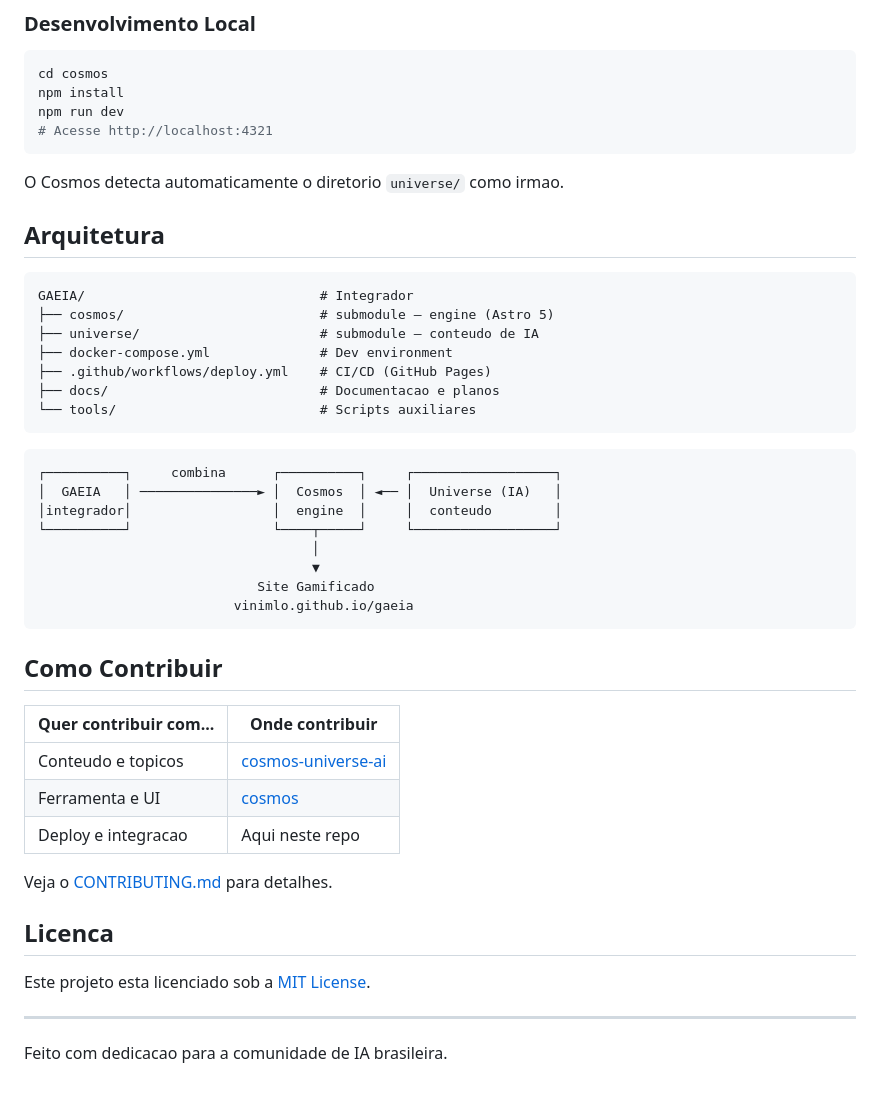
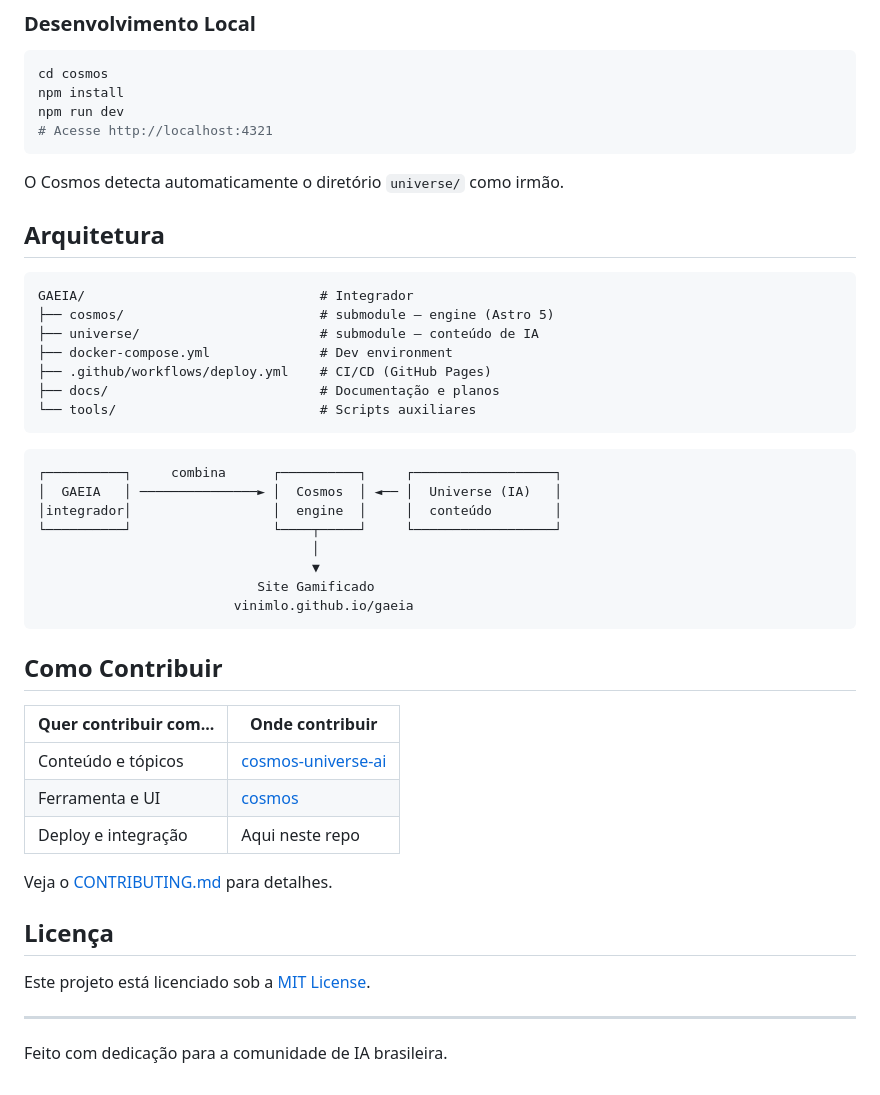
Before and after one commit to vinimlo/gaeia, a Markdown page: README.md, the part around one of its changes. GitHub-like rendering.

````diff
--- a/README.md
+++ b/README.md
@@ -72,24 +72,24 @@ npm run dev
 # Acesse http://localhost:4321
 ```
 
-O Cosmos detecta automaticamente o diretorio `universe/` como irmao.
+O Cosmos detecta automaticamente o diretório `universe/` como irmão.
 
 ## Arquitetura
 
 ```
 GAEIA/                              # Integrador
 ├── cosmos/                         # submodule — engine (Astro 5)
-├── universe/                       # submodule — conteudo de IA
+├── universe/                       # submodule — conteúdo de IA
 ├── docker-compose.yml              # Dev environment
 ├── .github/workflows/deploy.yml    # CI/CD (GitHub Pages)
-├── docs/                           # Documentacao e planos
+├── docs/                           # Documentação e planos
 └── tools/                          # Scripts auxiliares
 ```
 
 ```
 ┌──────────┐     combina      ┌──────────┐     ┌──────────────────┐
 │  GAEIA   │ ───────────────► │  Cosmos  │ ◄── │  Universe (IA)   │
-│integrador│                  │  engine  │     │  conteudo        │
+│integrador│                  │  engine  │     │  conteúdo        │
 └──────────┘                  └────┬─────┘     └──────────────────┘
                                    │
                                    ▼
@@ -101,16 +101,16 @@ GAEIA/                              # Integrador
 
 | Quer contribuir com... | Onde contribuir |
 |------------------------|-----------------|
-| Conteudo e topicos | [cosmos-universe-ai](https://github.com/vinimlo/cosmos-universe-ai) |
+| Conteúdo e tópicos | [cosmos-universe-ai](https://github.com/vinimlo/cosmos-universe-ai) |
 | Ferramenta e UI | [cosmos](https://github.com/vinimlo/cosmos) |
-| Deploy e integracao | Aqui neste repo |
+| Deploy e integração | Aqui neste repo |
 
 Veja o [CONTRIBUTING.md](CONTRIBUTING.md) para detalhes.
 
-## Licenca
+## Licença
 
-Este projeto esta licenciado sob a [MIT License](LICENSE).
+Este projeto está licenciado sob a [MIT License](LICENSE).
 
 ---
 
-Feito com dedicacao para a comunidade de IA brasileira.
+Feito com dedicação para a comunidade de IA brasileira.
````
Also changed, not shown: other parts of README.md (+13 -13 lines).
